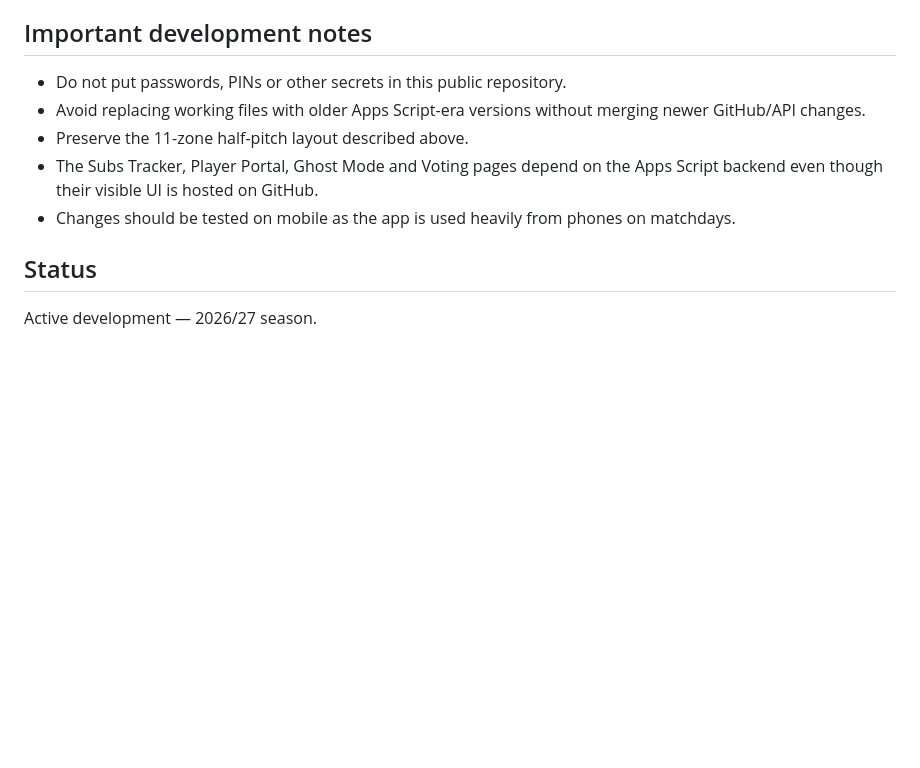
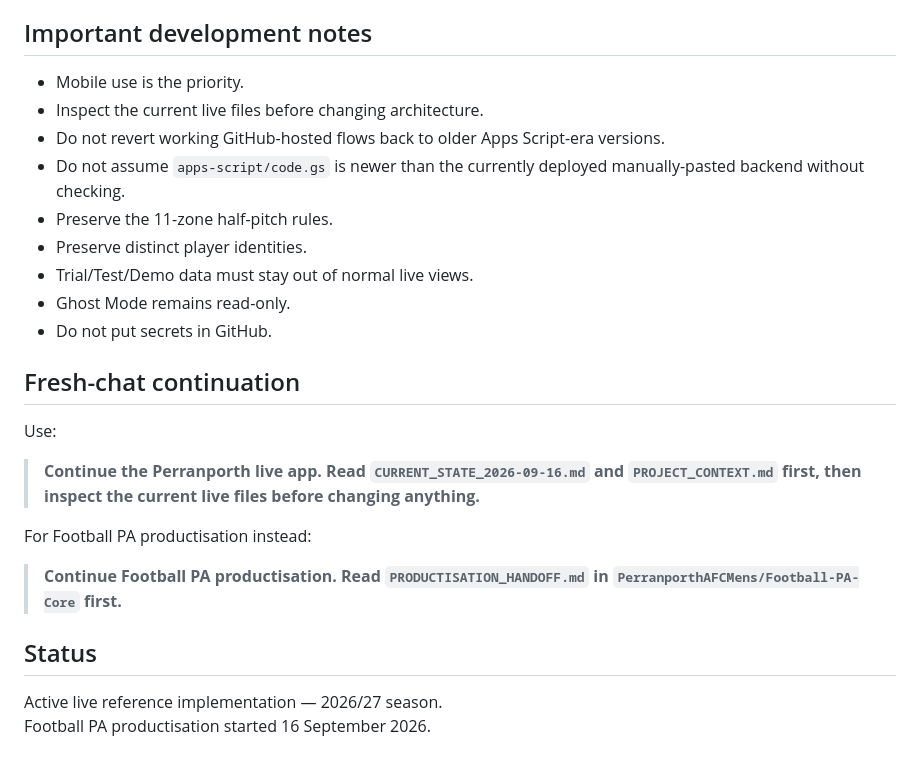
Before and after one commit to PerranporthAFCMens/Perranporth, a Markdown page: README.md, the part around one of its changes. GitHub-like rendering; blank space fills up the shorter version.

```diff
--- a/README.md
+++ b/README.md
@@ -93,12 +123,27 @@ That file is the technical source of truth for continuing development safely.
 
 ## Important development notes
 
-- Do not put passwords, PINs or other secrets in this public repository.
-- Avoid replacing working files with older Apps Script-era versions without merging newer GitHub/API changes.
-- Preserve the 11-zone half-pitch layout described above.
-- The Subs Tracker, Player Portal, Ghost Mode and Voting pages depend on the Apps Script backend even though their visible UI is hosted on GitHub.
-- Changes should be tested on mobile as the app is used heavily from phones on matchdays.
+- Mobile use is the priority.
+- Inspect the current live files before changing architecture.
+- Do not revert working GitHub-hosted flows back to older Apps Script-era versions.
+- Do not assume `apps-script/code.gs` is newer than the currently deployed manually-pasted backend without checking.
+- Preserve the 11-zone half-pitch rules.
+- Preserve distinct player identities.
+- Trial/Test/Demo data must stay out of normal live views.
+- Ghost Mode remains read-only.
+- Do not put secrets in GitHub.
+
+## Fresh-chat continuation
+
+Use:
+
+> **Continue the Perranporth live app. Read `CURRENT_STATE_2026-09-16.md` and `PROJECT_CONTEXT.md` first, then inspect the current live files before changing anything.**
+
+For Football PA productisation instead:
+
+> **Continue Football PA productisation. Read `PRODUCTISATION_HANDOFF.md` in `PerranporthAFCMens/Football-PA-Core` first.**
 
 ## Status
 
-Active development — 2026/27 season.
+Active live reference implementation — 2026/27 season.
+Football PA productisation started 16 September 2026.
```
Also changed, not shown: other parts of README.md (+97 -67 lines).
